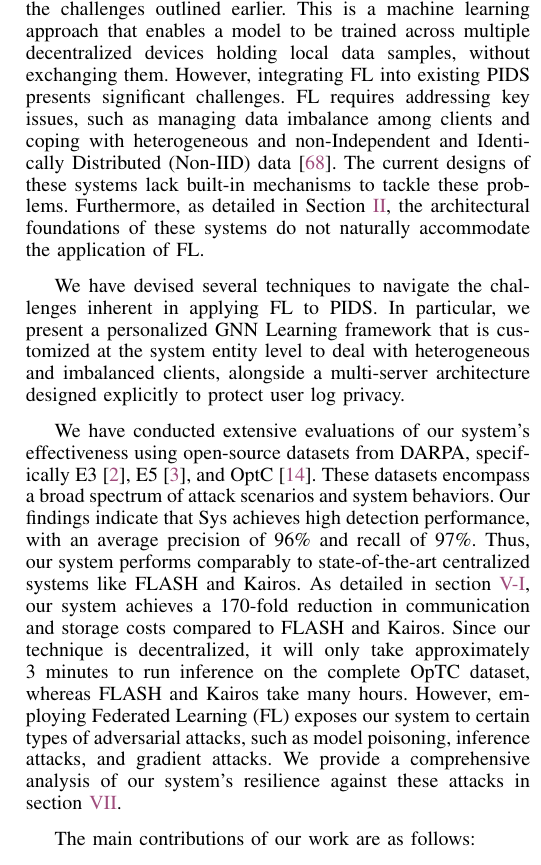
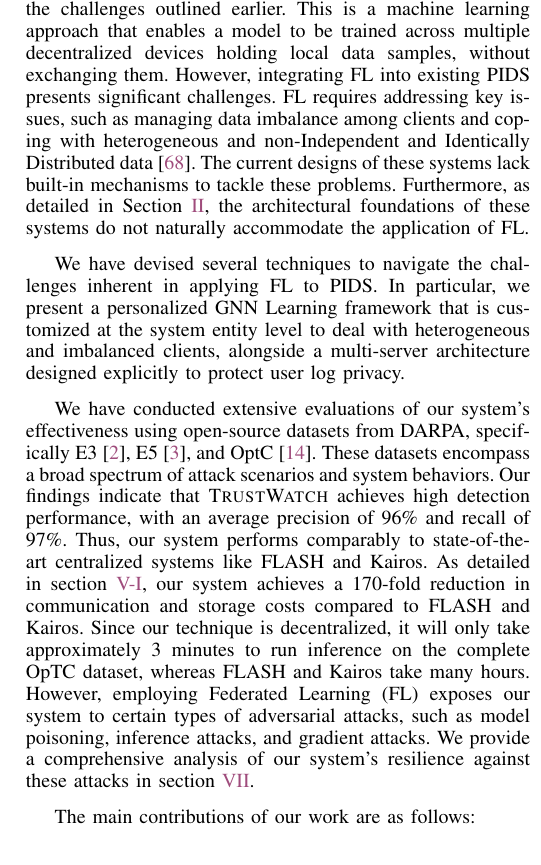
Before and after one commit to DART-Laboratory/gestalt, a LaTeX paper (paper/main.tex, which reads paper/intro.tex): part of one column of page 2 of 15, cut so that both start at the same text. Compiled offline with pdfLaTeX.

Commit message:
updated intro

```diff
--- a/paper/intro.tex
+++ b/paper/intro.tex
@@ -27,7 +27,7 @@ To tackle these challenges, we introduce \Sys, a novel PIDS that merges provenan
 %\wajih{I will describe FL and associated challenges after introducing your methodology because it is your idea. Just like we discussed in our last lab meeting.}
 
 %\wajih{The transition of this paragraph is not great. You already talked about solving changes above and then you again talk about solving challenges below. }
-Federated learning~\cite{mcmahan2017communication} is a promising solution to deal with the challenges outlined earlier. This is a machine learning approach that enables a model to be trained across multiple decentralized devices holding local data samples, without exchanging them. However, integrating FL into existing PIDS presents significant challenges. FL requires addressing key issues, such as managing data imbalance among clients and coping with heterogeneous and non-Independent and Identically Distributed (Non-IID) data~\cite{zhao2018federated}. The current designs of these systems lack built-in mechanisms to tackle these problems. Furthermore, as detailed in Section~\ref{sec:motivation}, the architectural foundations of these systems do not naturally accommodate the application of FL.
+Federated learning~\cite{mcmahan2017communication} is a promising solution to deal with the challenges outlined earlier. This is a machine learning approach that enables a model to be trained across multiple decentralized devices holding local data samples, without exchanging them. However, integrating FL into existing PIDS presents significant challenges. FL requires addressing key issues, such as managing data imbalance among clients and coping with heterogeneous and non-Independent and Identically Distributed data~\cite{zhao2018federated}. The current designs of these systems lack built-in mechanisms to tackle these problems. Furthermore, as detailed in Section~\ref{sec:motivation}, the architectural foundations of these systems do not naturally accommodate the application of FL.
 
 We have devised several techniques to navigate the challenges inherent in applying FL to PIDS. In particular, we present a personalized \gnnshort Learning framework that is customized at the system entity level to deal with heterogeneous and imbalanced clients, alongside a multi-server architecture designed explicitly to protect user log privacy.
 
@@ -37,7 +37,7 @@ We have devised several techniques to navigate the challenges inherent in applyi
 
 %\wajih{Add one paragraph related to evaluation results.}
 
-We have conducted extensive evaluations of our system's effectiveness using open-source datasets from DARPA, specifically E3~\cite{darpae3}, E5~\cite{darpae5}, and OptC~\cite{anjum2021analyzing}. These datasets encompass a broad spectrum of attack scenarios and system behaviors. Our findings indicate that Sys achieves high detection performance, with an average precision of 96\% and recall of 97\%. Thus, our system performs comparably to state-of-the-art centralized systems like FLASH and Kairos. As detailed in section~\ref{cost_metric}, our system achieves a 170-fold reduction in communication and storage costs compared to FLASH and Kairos. Since our technique is decentralized, it will only take approximately 3 minutes to run inference on the complete \optc dataset, whereas FLASH and Kairos take many hours. However, employing Federated Learning (FL) exposes our system to certain types of adversarial attacks, such as model poisoning, inference attacks, and gradient attacks. We provide a comprehensive analysis of our system's resilience against these attacks in section~\ref{sec:discussion}.
+We have conducted extensive evaluations of our system's effectiveness using open-source datasets from DARPA, specifically E3~\cite{darpae3}, E5~\cite{darpae5}, and OptC~\cite{anjum2021analyzing}. These datasets encompass a broad spectrum of attack scenarios and system behaviors. Our findings indicate that \Sys achieves high detection performance, with an average precision of 96\% and recall of 97\%. Thus, our system performs comparably to state-of-the-art centralized systems like FLASH and Kairos. As detailed in section~\ref{cost_metric}, our system achieves a 170-fold reduction in communication and storage costs compared to FLASH and Kairos. Since our technique is decentralized, it will only take approximately 3 minutes to run inference on the complete \optc dataset, whereas FLASH and Kairos take many hours. However, employing Federated Learning (FL) exposes our system to certain types of adversarial attacks, such as model poisoning, inference attacks, and gradient attacks. We provide a comprehensive analysis of our system's resilience against these attacks in section~\ref{sec:discussion}.
 
 %\wajih{Add list of main contributions}
 
```
